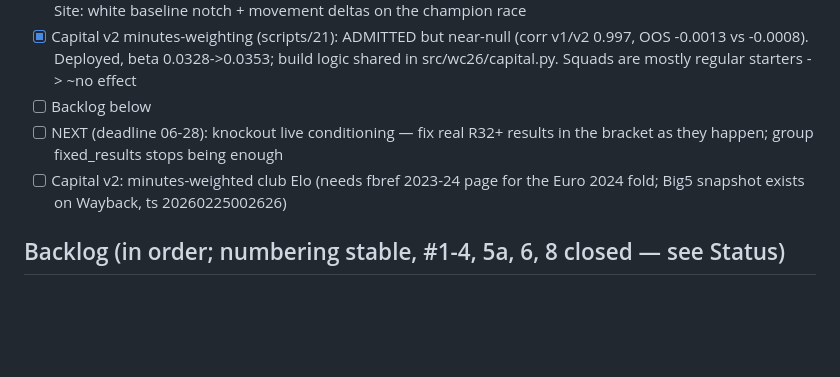
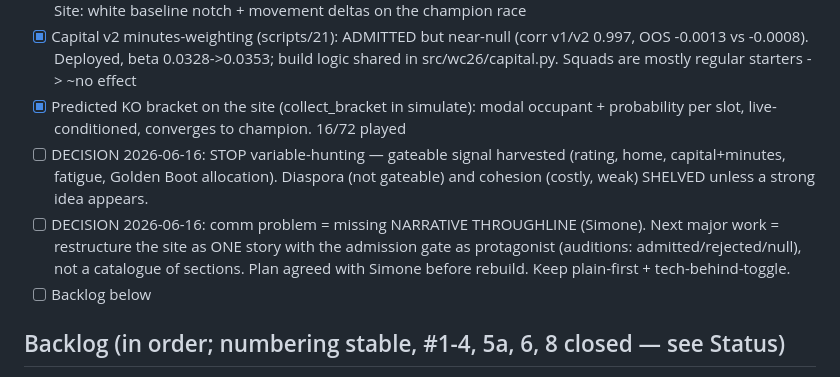
Before and after one commit to Mowy2001/wc26, a Markdown page: CLAUDE.md, the part around the change. GitHub-like rendering; blank space fills up the shorter version.

Commit message:
docs: record Jun 16 direction — consolidate variables, rebuild site narrative
Co-Authored-By: Claude Fable 5 <noreply@anthropic.com>

```diff
--- a/CLAUDE.md
+++ b/CLAUDE.md
@@ -70,11 +70,16 @@ docstring with the mathematical model, every design choice goes in docs/METHODOL
 - [x] Capital v2 minutes-weighting (scripts/21): ADMITTED but near-null (corr v1/v2
       0.997, OOS -0.0013 vs -0.0008). Deployed, beta 0.0328->0.0353; build logic
       shared in src/wc26/capital.py. Squads are mostly regular starters -> ~no effect
+- [x] Predicted KO bracket on the site (collect_bracket in simulate): modal occupant
+      + probability per slot, live-conditioned, converges to champion. 16/72 played
+- [ ] DECISION 2026-06-16: STOP variable-hunting — gateable signal harvested
+      (rating, home, capital+minutes, fatigue, Golden Boot allocation). Diaspora
+      (not gateable) and cohesion (costly, weak) SHELVED unless a strong idea appears.
+- [ ] DECISION 2026-06-16: comm problem = missing NARRATIVE THROUGHLINE (Simone).
+      Next major work = restructure the site as ONE story with the admission gate as
+      protagonist (auditions: admitted/rejected/null), not a catalogue of sections.
+      Plan agreed with Simone before rebuild. Keep plain-first + tech-behind-toggle.
 - [ ] Backlog below
-- [ ] NEXT (deadline 06-28): knockout live conditioning — fix real R32+ results in
-      the bracket as they happen; group fixed_results stops being enough
-- [ ] Capital v2: minutes-weighted club Elo (needs fbref 2023-24 page for the
-      Euro 2024 fold; Big5 snapshot exists on Wayback, ts 20260225002626)
 
 ## Backlog (in order; numbering stable, #1-4, 5a, 6, 8 closed — see Status)
 5. **Residual blocks** (scraping — needs full network access, hence Claude Code):
```
